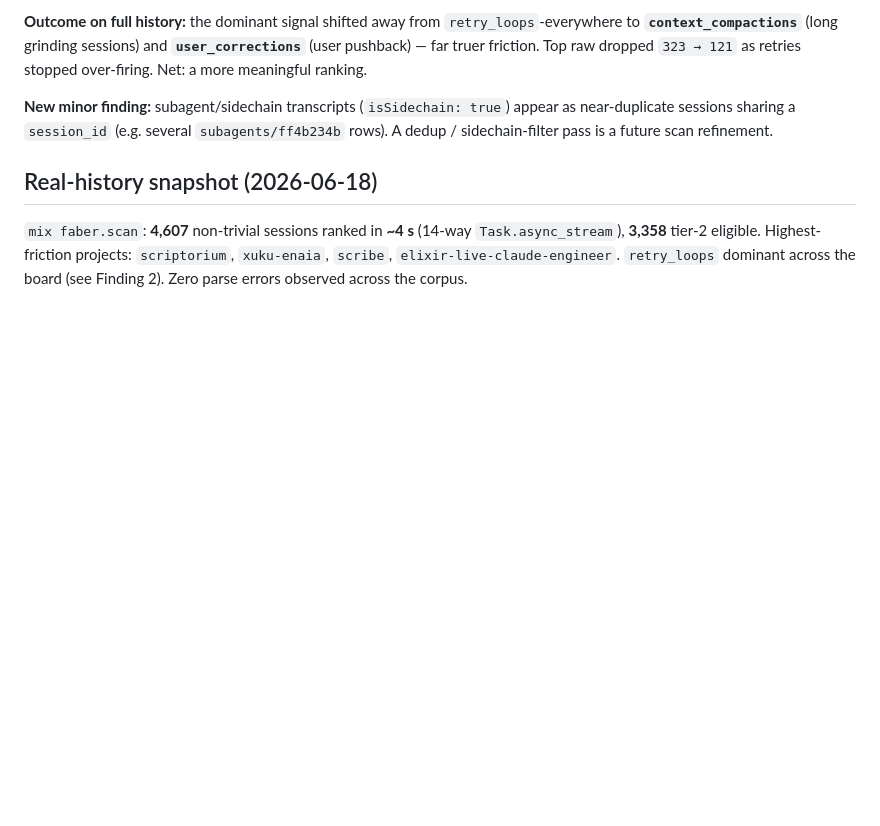
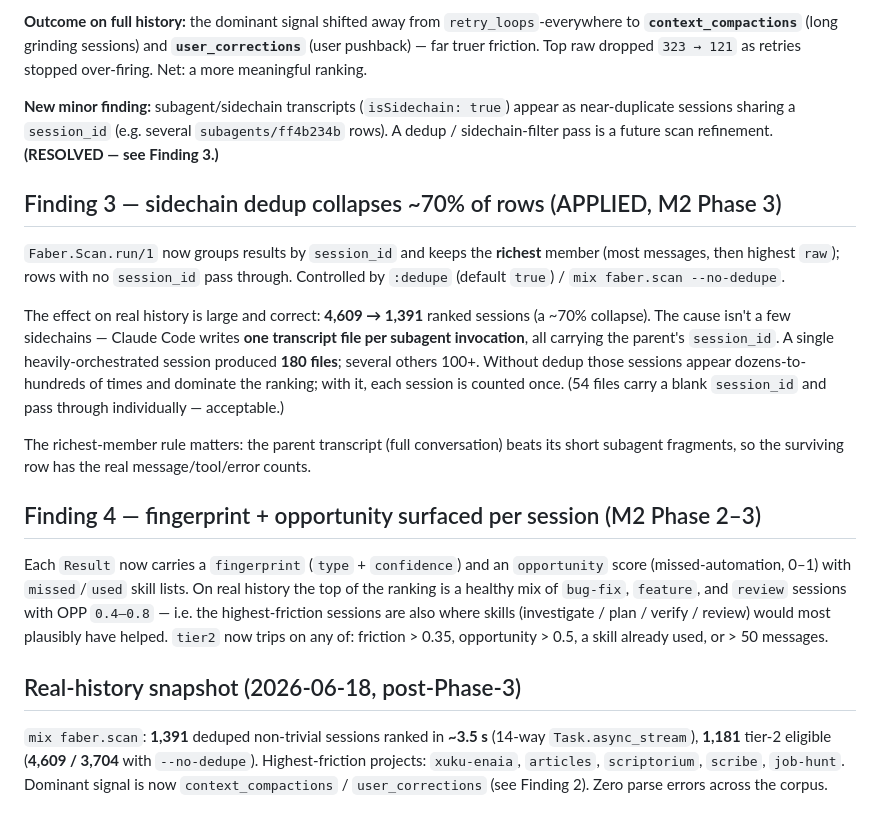
Before and after one commit to oliver-kriska/faber, a Markdown page: .claude/research/2026-06-18-friction-scoring-calibration.md, the part around the change. GitHub-like rendering; blank space fills up the shorter version.

Commit message:
docs(scan): record M2 calibration findings — dedup collapse + fingerprint/opportunity
Final gate for M2 breadth: full suite green (37 tests), real-history smoke
run validated. Calibration note gains Finding 3 (sidechain dedup collapses
4,609 -> 1,391 sessions ~70%; Claude Code writes one transcript per subagent,
up to 180 sharing a session_id) and Finding 4 (fingerprint + opportunity now
per-session; tier-2 multi-gate). Snapshot refreshed.

Co-Authored-By: Claude Opus 4.8 (1M context) <noreply@anthropic.com>

```diff
--- a/.claude/research/2026-06-18-friction-scoring-calibration.md
+++ b/.claude/research/2026-06-18-friction-scoring-calibration.md
@@ -58,11 +58,37 @@ Net: a more meaningful ranking.
 
 **New minor finding:** subagent/sidechain transcripts (`isSidechain: true`) appear as
 near-duplicate sessions sharing a `session_id` (e.g. several `subagents/ff4b234b` rows).
-A dedup / sidechain-filter pass is a future scan refinement.
+A dedup / sidechain-filter pass is a future scan refinement. **(RESOLVED — see Finding 3.)**
 
-## Real-history snapshot (2026-06-18)
+## Finding 3 — sidechain dedup collapses ~70% of rows (APPLIED, M2 Phase 3)
 
-`mix faber.scan`: **4,607** non-trivial sessions ranked in **~4 s** (14-way
-`Task.async_stream`), **3,358** tier-2 eligible. Highest-friction projects: `scriptorium`,
-`xuku-enaia`, `scribe`, `elixir-live-claude-engineer`. `retry_loops` dominant across the
-board (see Finding 2). Zero parse errors observed across the corpus.
+`Faber.Scan.run/1` now groups results by `session_id` and keeps the **richest** member
+(most messages, then highest `raw`); rows with no `session_id` pass through. Controlled by
+`:dedupe` (default `true`) / `mix faber.scan --no-dedupe`.
+
+The effect on real history is large and correct: **4,609 → 1,391** ranked sessions (a ~70%
+collapse). The cause isn't a few sidechains — Claude Code writes **one transcript file per
+subagent invocation**, all carrying the parent's `session_id`. A single heavily-orchestrated
+session produced **180 files**; several others 100+. Without dedup those sessions appear
+dozens-to-hundreds of times and dominate the ranking; with it, each session is counted once.
+(54 files carry a blank `session_id` and pass through individually — acceptable.)
+
+The richest-member rule matters: the parent transcript (full conversation) beats its short
+subagent fragments, so the surviving row has the real message/tool/error counts.
+
+## Finding 4 — fingerprint + opportunity surfaced per session (M2 Phase 2–3)
+
+Each `Result` now carries a `fingerprint` (`type` + `confidence`) and an `opportunity` score
+(missed-automation, 0–1) with `missed`/`used` skill lists. On real history the top of the
+ranking is a healthy mix of `bug-fix`, `feature`, and `review` sessions with OPP `0.4–0.8` —
+i.e. the highest-friction sessions are also where skills (investigate / plan / verify /
+review) would most plausibly have helped. `tier2` now trips on any of: friction > 0.35,
+opportunity > 0.5, a skill already used, or > 50 messages.
+
+## Real-history snapshot (2026-06-18, post-Phase-3)
+
+`mix faber.scan`: **1,391** deduped non-trivial sessions ranked in **~3.5 s** (14-way
+`Task.async_stream`), **1,181** tier-2 eligible (**4,609 / 3,704** with `--no-dedupe`).
+Highest-friction projects: `xuku-enaia`, `articles`, `scriptorium`, `scribe`, `job-hunt`.
+Dominant signal is now `context_compactions` / `user_corrections` (see Finding 2). Zero parse
+errors across the corpus.
```
Also changed, not shown: 1 other file.
